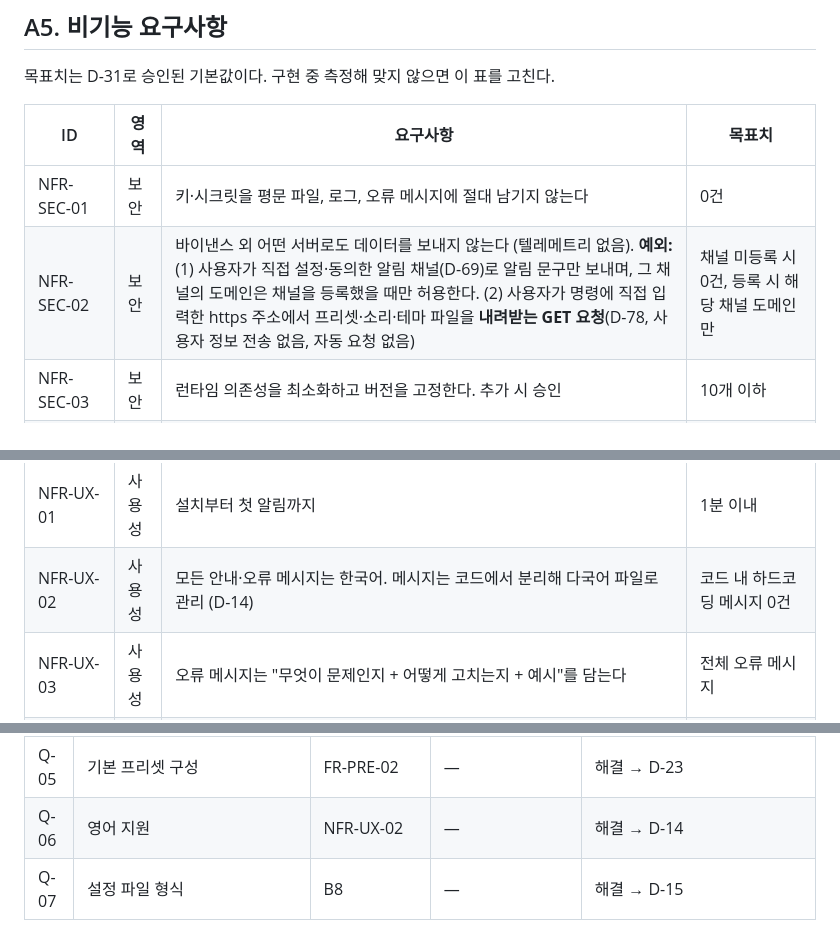
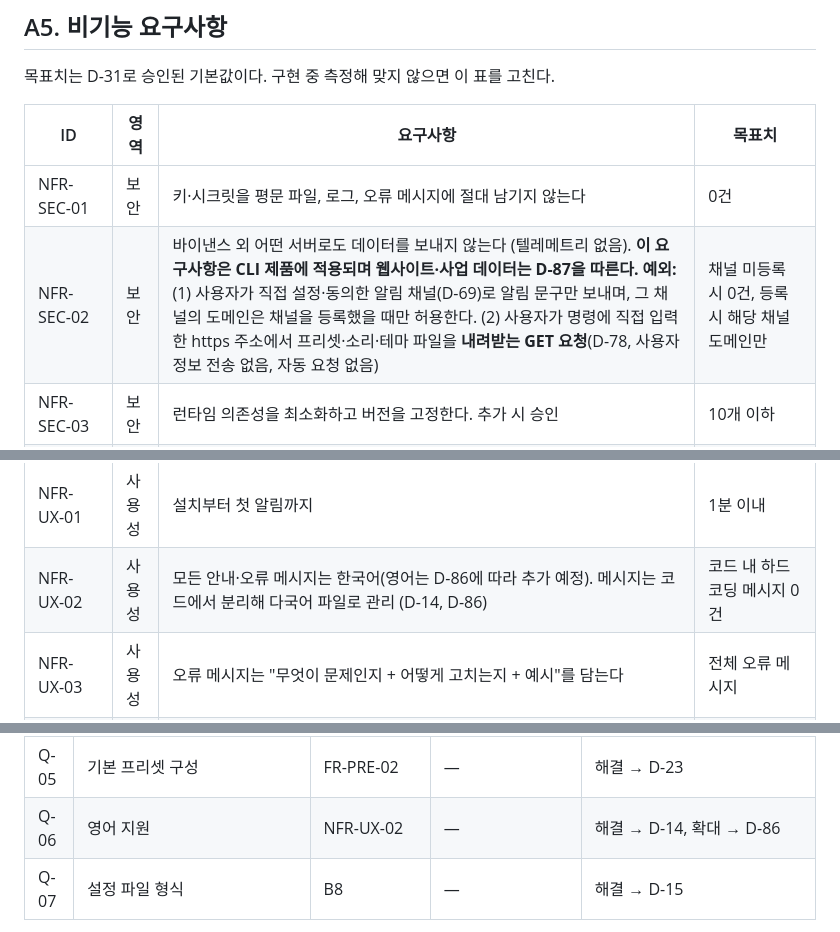
Before and after one commit to eungangkim/Blert, a Markdown page: docs/blert-spec.md, 3 parts joined by grey strips. Drawn GitHub-style.

```diff
--- a/docs/blert-spec.md
+++ b/docs/blert-spec.md
@@ -229,7 +235,7 @@ Sep 30, 2026 · @김은강
 | ID | 영역 | 요구사항 | 목표치 |
 | --- | --- | --- | --- |
 | NFR-SEC-01 | 보안 | 키·시크릿을 평문 파일, 로그, 오류 메시지에 절대 남기지 않는다 | 0건 |
-| NFR-SEC-02 | 보안 | 바이낸스 외 어떤 서버로도 데이터를 보내지 않는다 (텔레메트리 없음). **예외:** (1) 사용자가 직접 설정·동의한 알림 채널(D-69)로 알림 문구만 보내며, 그 채널의 도메인은 채널을 등록했을 때만 허용한다. (2) 사용자가 명령에 직접 입력한 https 주소에서 프리셋·소리·테마 파일을 **내려받는 GET 요청**(D-78, 사용자 정보 전송 없음, 자동 요청 없음) | 채널 미등록 시 0건, 등록 시 해당 채널 도메인만 |
+| NFR-SEC-02 | 보안 | 바이낸스 외 어떤 서버로도 데이터를 보내지 않는다 (텔레메트리 없음). **이 요구사항은 CLI 제품에 적용되며 웹사이트·사업 데이터는 D-87을 따른다. 예외:** (1) 사용자가 직접 설정·동의한 알림 채널(D-69)로 알림 문구만 보내며, 그 채널의 도메인은 채널을 등록했을 때만 허용한다. (2) 사용자가 명령에 직접 입력한 https 주소에서 프리셋·소리·테마 파일을 **내려받는 GET 요청**(D-78, 사용자 정보 전송 없음, 자동 요청 없음) | 채널 미등록 시 0건, 등록 시 해당 채널 도메인만 |
 | NFR-SEC-03 | 보안 | 런타임 의존성을 최소화하고 버전을 고정한다. 추가 시 승인 | 10개 이하 |
 | NFR-SEC-04 | 보안 | npm provenance 서명으로 배포한다 | v0.1부터 |
 | NFR-REL-01 | 안정성 | 연결이 끊기면 1초부터 최대 60초 간격으로 무한 재시도 | 5분 넘게 끊기면 사용자 알림 |
@@ -239,7 +245,7 @@ Sep 30, 2026 · @김은강
 | NFR-COMP-01 | 호환성 | 지원 OS: macOS, Windows, Linux | 3종 |
 | NFR-COMP-02 | 호환성 | 지원 Node.js 버전 | 구현 시점 현재 LTS 이상 |
 | NFR-UX-01 | 사용성 | 설치부터 첫 알림까지 | 1분 이내 |
-| NFR-UX-02 | 사용성 | 모든 안내·오류 메시지는 한국어. 메시지는 코드에서 분리해 다국어 파일로 관리 (D-14) | 코드 내 하드코딩 메시지 0건 |
+| NFR-UX-02 | 사용성 | 모든 안내·오류 메시지는 한국어(영어는 D-86에 따라 추가 예정). 메시지는 코드에서 분리해 다국어 파일로 관리 (D-14, D-86) | 코드 내 하드코딩 메시지 0건 |
 | NFR-UX-03 | 사용성 | 오류 메시지는 "무엇이 문제인지 + 어떻게 고치는지 + 예시"를 담는다 | 전체 오류 메시지 |
 | NFR-LEGAL-01 | 법적 | 투자 조언이 아니며 알림 누락 책임이 없다는 고지를 설치 시 표시 | — |
 | NFR-LEGAL-02 | 법적 | 번들 음원의 라이선스 출처를 저장소에 기록 | 음원별 1건 |
@@ -312,7 +320,7 @@ Sep 30, 2026 · @김은강
 | Q-14 | npm 패키지 이름 확정 (`blert`가 npm 이름 정책으로 거부될 가능성) | D-13, D-75 | v1.0 배포 | 해결 → D-76 (`@eungang/blert`) |
 | Q-04 | TypeScript 여부 | 전체 코드 | — | 해결 → D-12 |
 | Q-05 | 기본 프리셋 구성 | FR-PRE-02 | — | 해결 → D-23 |
-| Q-06 | 영어 지원 | NFR-UX-02 | — | 해결 → D-14 |
+| Q-06 | 영어 지원 | NFR-UX-02 | — | 해결 → D-14, 확대 → D-86 |
 | Q-07 | 설정 파일 형식 | B8 | — | 해결 → D-15 |
 
 - [x] Q-01 선물 권한 확인
```
Also changed, not shown: other parts of docs/blert-spec.md (+10 -2 lines), README.md (+3 -1 lines).
